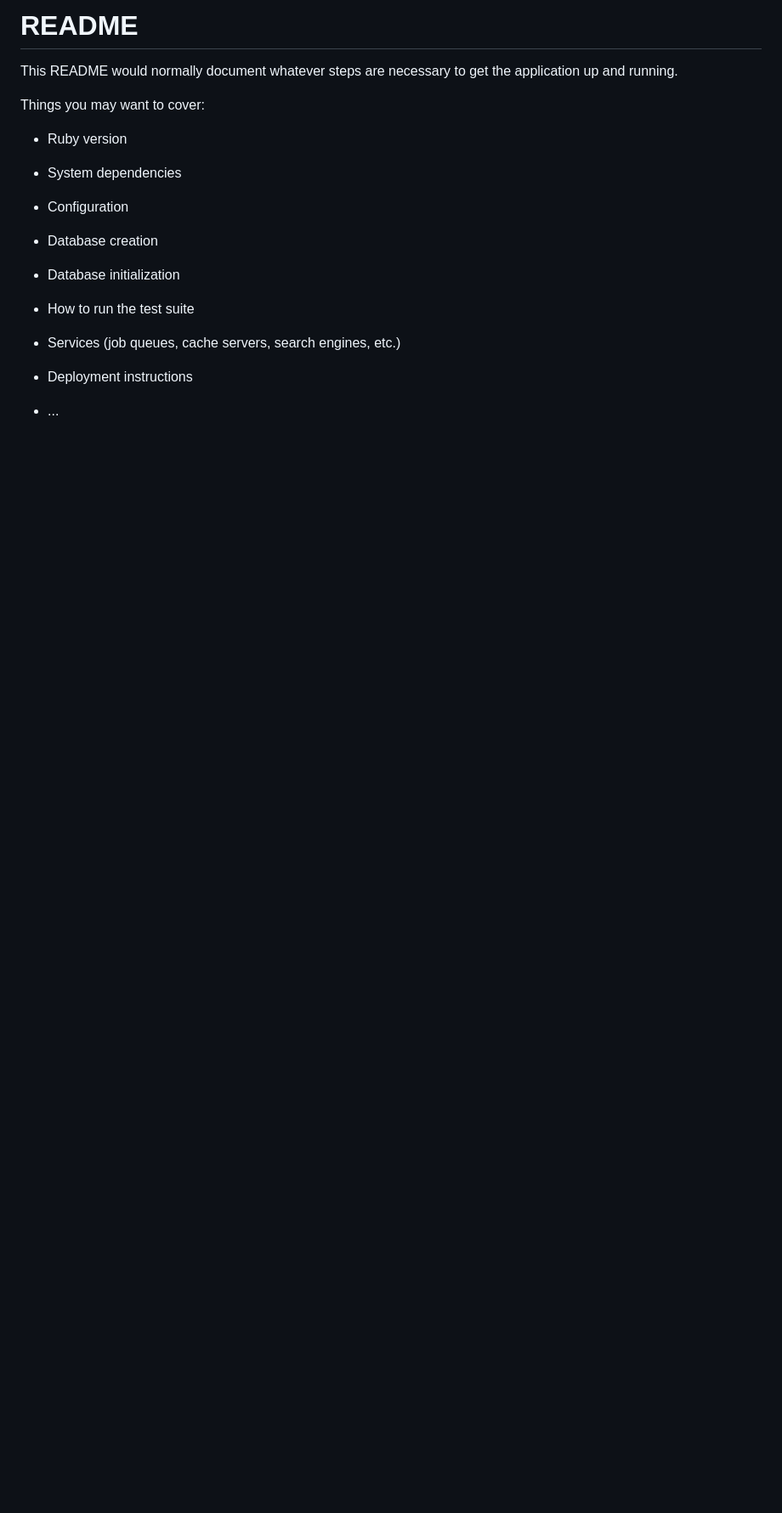
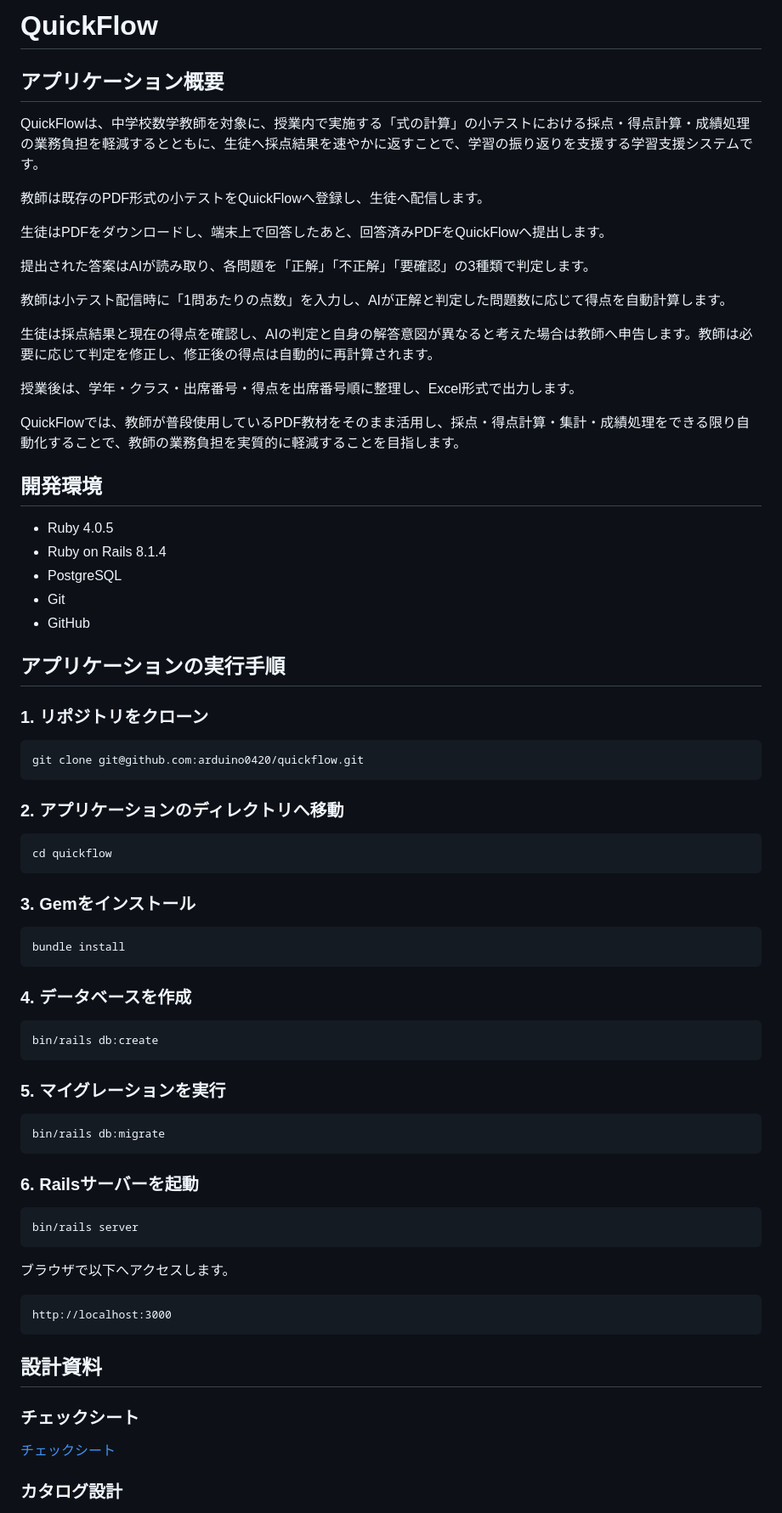
Before and after one commit to arduino0420/quickflow, a Markdown page: README.md, the part around the change printed below. Shown: that part at 85% size. Rendered like a GitHub page; blank space fills up the shorter version.

Commit message:
Add README and design documents

````diff
--- a/README.md
+++ b/README.md
@@ -1,24 +1,80 @@
-# README
+# QuickFlow
 
-This README would normally document whatever steps are necessary to get the
-application up and running.
+## アプリケーション概要
 
-Things you may want to cover:
+QuickFlowは、中学校数学教師を対象に、授業内で実施する「式の計算」の小テストにおける採点・得点計算・成績処理の業務負担を軽減するとともに、生徒へ採点結果を速やかに返すことで、学習の振り返りを支援する学習支援システムです。
 
-* Ruby version
+教師は既存のPDF形式の小テストをQuickFlowへ登録し、生徒へ配信します。
 
-* System dependencies
+生徒はPDFをダウンロードし、端末上で回答したあと、回答済みPDFをQuickFlowへ提出します。
 
-* Configuration
+提出された答案はAIが読み取り、各問題を「正解」「不正解」「要確認」の3種類で判定します。
 
-* Database creation
+教師は小テスト配信時に「1問あたりの点数」を入力し、AIが正解と判定した問題数に応じて得点を自動計算します。
 
-* Database initialization
+生徒は採点結果と現在の得点を確認し、AIの判定と自身の解答意図が異なると考えた場合は教師へ申告します。教師は必要に応じて判定を修正し、修正後の得点は自動的に再計算されます。
 
-* How to run the test suite
+授業後は、学年・クラス・出席番号・得点を出席番号順に整理し、Excel形式で出力します。
 
-* Services (job queues, cache servers, search engines, etc.)
+QuickFlowでは、教師が普段使用しているPDF教材をそのまま活用し、採点・得点計算・集計・成績処理をできる限り自動化することで、教師の業務負担を実質的に軽減することを目指します。
 
-* Deployment instructions
+## 開発環境
 
-* ...
+- Ruby 4.0.5
+- Ruby on Rails 8.1.4
+- PostgreSQL
+- Git
+- GitHub
+
+## アプリケーションの実行手順
+
+### 1. リポジトリをクローン
+
+```bash
+git clone git@github.com:arduino0420/quickflow.git
+```
+
+### 2. アプリケーションのディレクトリへ移動
+
+```bash
+cd quickflow
+```
+
+### 3. Gemをインストール
+
+```bash
+bundle install
+```
+
+### 4. データベースを作成
+
+```bash
+bin/rails db:create
+```
+
+### 5. マイグレーションを実行
+
+```bash
+bin/rails db:migrate
+```
+
+### 6. Railsサーバーを起動
+
+```bash
+bin/rails server
+```
+
+ブラウザで以下へアクセスします。
+
+```text
+http://localhost:3000
+```
+
+## 設計資料
+
+### チェックシート
+
+[チェックシート](https://docs.google.com/spreadsheets/d/1G-4Q3SS79nOKc3IJGaaYNftkwM0XktCnIgPAiMZ-1ug/edit#gid=1475280975)
+
+### カタログ設計
+
````
Also changed, not shown: other parts of README.md (+17 -0 lines), docs/er_diagram.png (added), docs/screen_transition.png (added).
